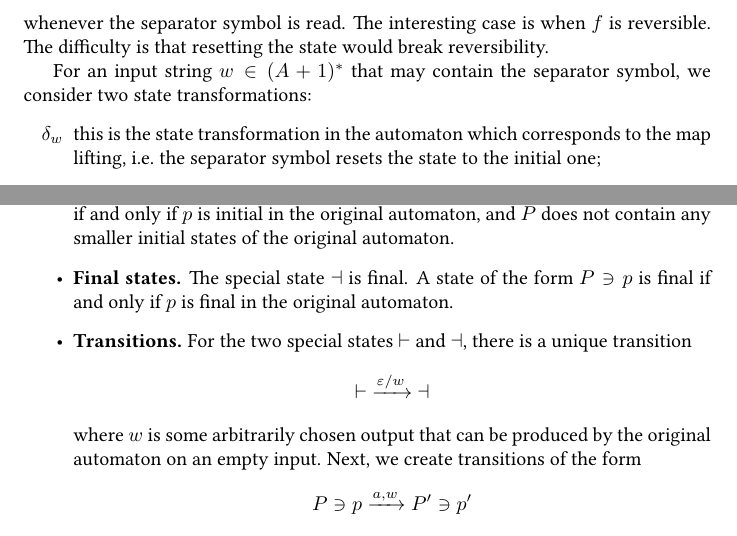
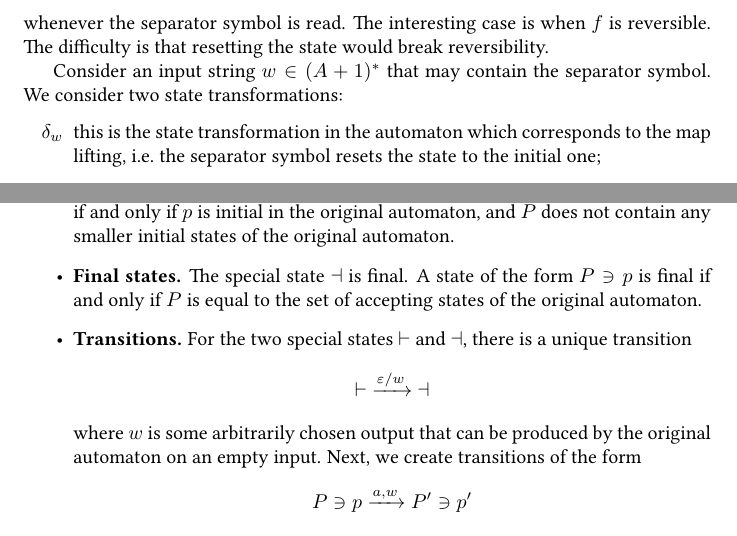
Before and after one commit to bojanczyk/transducer-book, a LaTeX document (main.tex, which reads krohn-rhodes.tex, rational-functions.tex): two parts of pages 15 and 32 of 114, joined at a grey line, cut so that both start at the same text. Compiled offline with pdfLaTeX.

Commit message:
zapomniane update'y

```diff
--- a/krohn-rhodes.tex
+++ b/krohn-rhodes.tex
@@ -73,7 +73,7 @@ The rest of Section~\ref{sec:krohn-rhodes} is devoted to the proof of this theor
     \end{align*}
     Therefore, it is enough to show the lemma in the case when $f$ is a prime Mealy machine. If $f$ is a flip-flop, there is nothing to do:  we reset its state to the initial state whenever the separator symbol is read. The interesting case is when $f$ is reversible. The difficulty is that resetting the state would break reversibility.
 
-    For an input string $w \in (A+1)^*$ that may contain the separator symbol, we consider two state transformations:
+    Consider an input string $w \in (A+1)^*$ that may contain the separator symbol. We consider two state transformations:
     \begin{itemize}
         \item[$\delta_w$] this is the state transformation in the automaton which corresponds to the  map lifting, i.e.~the separator symbol resets the state to the initial one;
         \item[$\gamma_w$] this is the state transformation in a variant of the above automaton, in which the separator symbol does nothing, i.e.~it does not change the state.
@@ -84 +84,2 @@ The rest of Section~\ref{sec:krohn-rhodes} is devoted to the proof of this theor
+    \qquad \text{where $w_2$ does not contain the separator symbol.}
     \end{align}
--- a/rational-functions.tex
+++ b/rational-functions.tex
@@ -125,7 +125,7 @@ We now show that bimachines compute exactly the rational functions. Along the wa
         \begin{itemize}
             \item \textbf{States.} We have the two special states $\vdash$ and $\dashv$, which will be used for the empty input, similarly to the construction in Lemma~\ref{lemma:eliminate-epsilon-transitions}. Apart from these two states, the new automaton has a state  of the form    $P \ni p$ for every subset  $P$ of states in the original automaton and every chosen element $p$ of this subset.  The  idea is that $P$ is the set of states that can reach acceptance in the future, and $p$ is the chosen state used in the run with lexicographically minimal profile.
             \item \textbf{Initial states.} The special state $\vdash$ is initial.  A state  of the form  $P \ni p$ is initial  if and only if  $p$ is initial in the original automaton, and $P$ does not contain any smaller initial states of the original automaton.
-            \item \textbf{Final states.} The special state $\dashv$ is final.  A state of the form $P \ni p$ is final  if and only if  $p$ is final in the original automaton.
+            \item \textbf{Final states.} The special state $\dashv$ is final.  A state of the form $P \ni p$ is final  if and only if  $P$ is equal to the set of accepting states of the original automaton.
             \item \textbf{Transitions.} For the two special states $\vdash$ and $\dashv$, there is a unique transition
             \begin{align*}
             \vdash \ \xrightarrow{ \varepsilon / w} \ \dashv
```
Also changed, not shown: equational-theory-rational.pdf (added), main.pdf, krohn-rhodes.tex (6 more changed lines), 2 other files.
